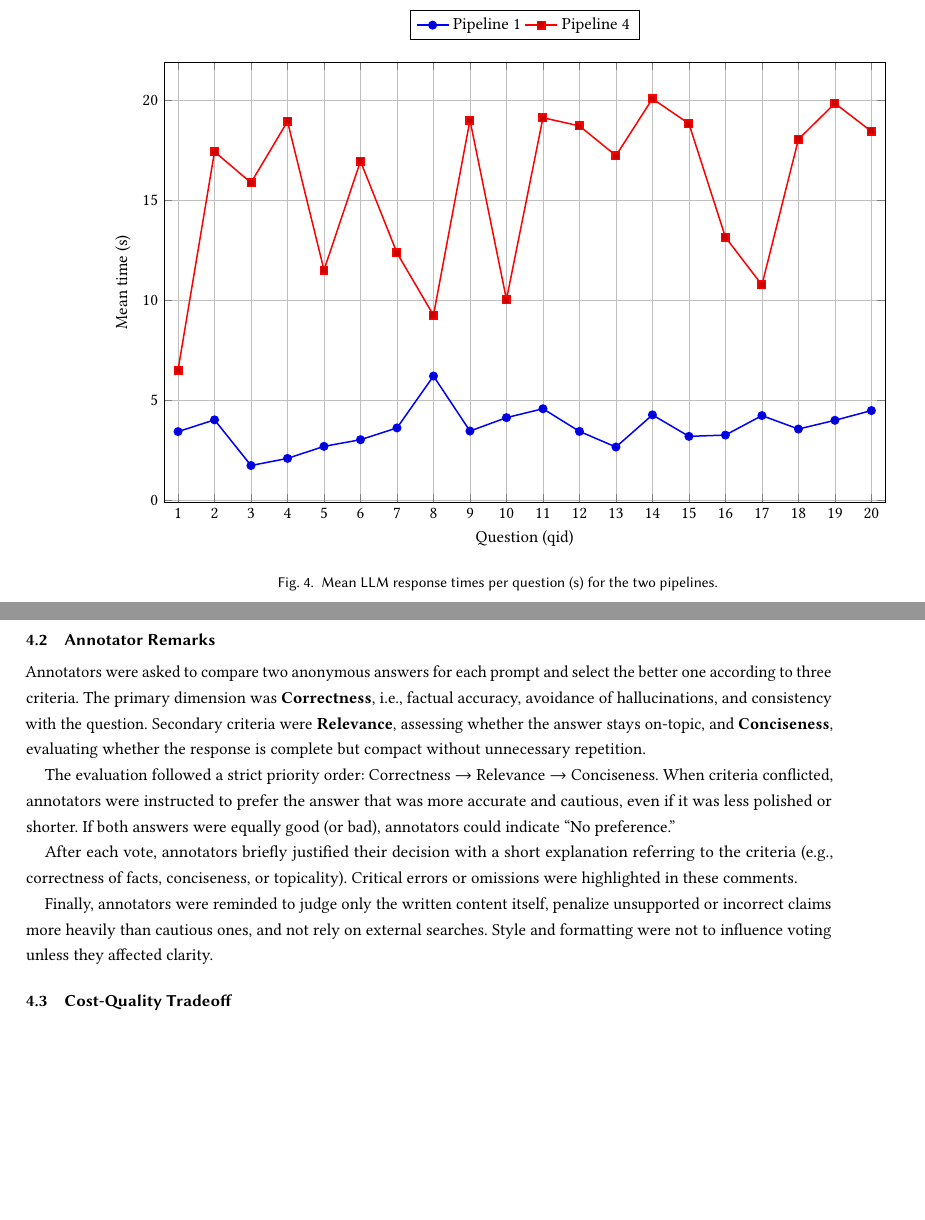
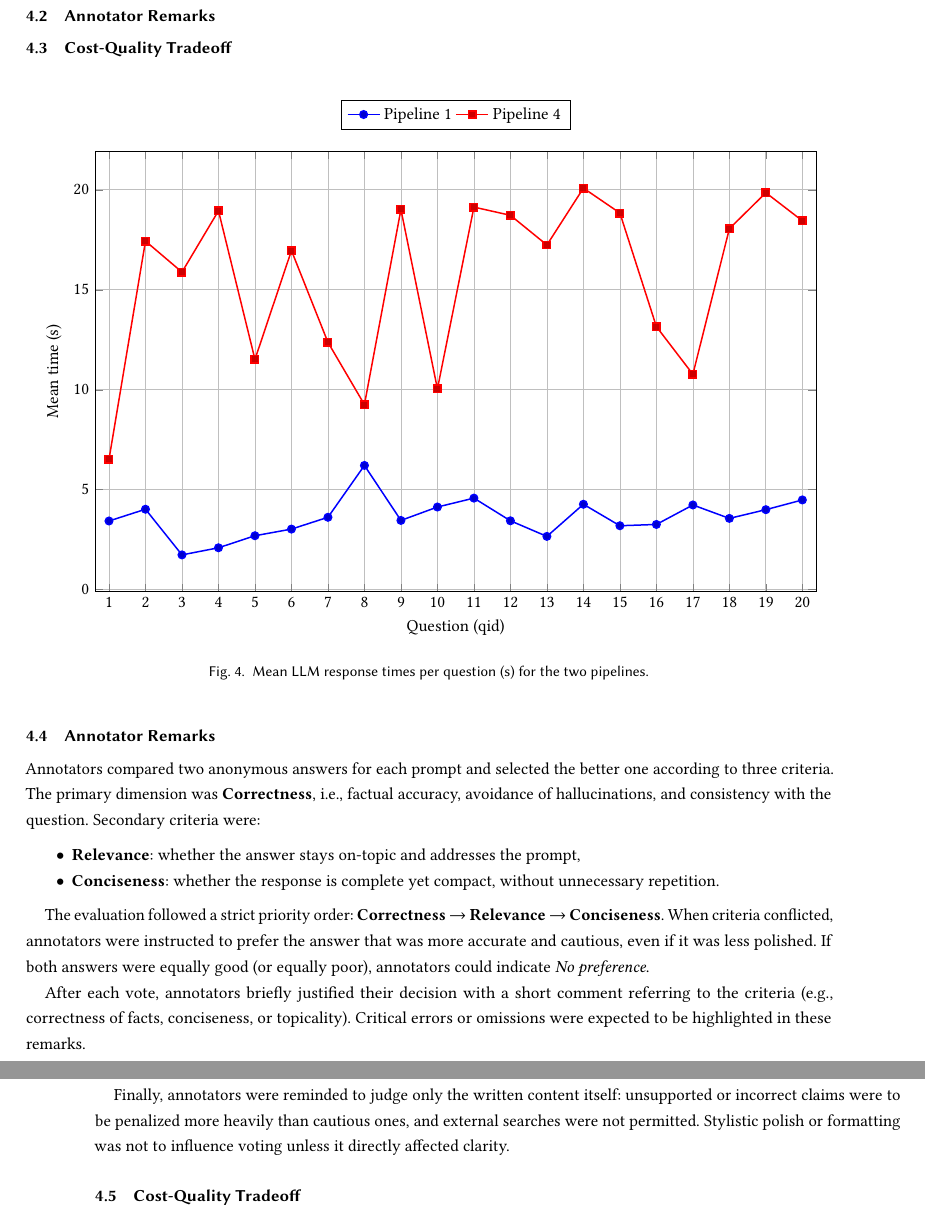
Before and after one commit to CuzImAram/slt_project, a LaTeX paper (paper/main.tex): two parts of pages 4 and 5 of 6 before the commit and two parts of pages 5 and 6 of 7 after it, joined at a grey line, cut at the place of the change, the shorter picture padded with empty space. Compiled offline with pdfLaTeX.

Commit message:
new compile

```diff
--- a/paper/main.tex
+++ b/paper/main.tex
@@ -294,9 +326,14 @@ Recent work has shown that crowdsourcing can be a viable approach for evaluating
 	\caption{Win rate comparison between Pipeline 1 and Pipeline 4.}
 	\end{figure}
 
-	\subsection{Cost Measurement}
+
+	\subsection{Annotator Remarks}
+	\label{subsec:annotator-remarks}
+
+	\subsection{Cost-Quality Tradeoff}
+	\label{subsec:cost-quality-tradeoff}
+
 	% Figure: line plot of mean time per question (1..20)
-	% Figure
 	\begin{figure}[H]
 	\centering
 	\begin{tikzpicture}
@@ -361,15 +394,37 @@ Recent work has shown that crowdsourcing can be a viable approach for evaluating
 
 	\subsection{Annotator Remarks}
-	Annotators were asked to compare two anonymous answers for each prompt and select the better one according to three criteria. The primary dimension was \textbf{Correctness}, i.e., factual
-accuracy, avoidance of hallucinations, and consistency with the question. Secondary criteria were \textbf{Relevance}, assessing whether the answer stays on-topic, and \textbf{Conciseness}, evaluating whether the response is complete but compact without unnecessary repetition.
+	\label{subsec:annotator-remarks}
 
-The evaluation followed a strict priority order: Correctness $\rightarrow$ Relevance $\rightarrow$ Conciseness. When criteria conflicted, annotators were instructed to prefer the answer that was more accurate and cautious, even if it was less polished or shorter. If both answers were equally good (or bad), annotators could indicate “No preference.”
+	Annotators compared two anonymous answers for each prompt and selected the
+	better one according to three criteria. The primary dimension was
+	\textbf{Correctness}, i.e., factual accuracy, avoidance of hallucinations, and
+	consistency with the question. Secondary criteria were:
 
-After each vote, annotators briefly justified their decision with a short explanation referring to the criteria (e.g., correctness of facts, conciseness, or topicality). Critical errors or omissions were highlighted in these comments.
+	\begin{itemize}
+	  \item \textbf{Relevance}: whether the answer stays on-topic and addresses the prompt,
+	  \item \textbf{Conciseness}: whether the response is complete yet compact, without unnecessary repetition.
+	\end{itemize}
 
-Finally, annotators were reminded to judge only the written content itself, penalize unsupported or incorrect claims more heavily than cautious ones, and not rely on external searches. Style and formatting were not to influence voting unless they affected clarity.
+	The evaluation followed a strict priority order:
+	\textbf{Correctness} $\rightarrow$ \textbf{Relevance} $\rightarrow$
+	\textbf{Conciseness}. When criteria conflicted, annotators were instructed to
+	prefer the answer that was more accurate and cautious, even if it was less
+	polished. If both answers were equally good (or equally poor), annotators could
+	indicate \emph{No preference}.
+
+	After each vote, annotators briefly justified their decision with a short
+	comment referring to the criteria (e.g., correctness of facts, conciseness, or
+	topicality). Critical errors or omissions were expected to be highlighted in
+	these remarks.
+
+	Finally, annotators were reminded to judge only the written content itself:
+	unsupported or incorrect claims were to be penalized more heavily than cautious
+	ones, and external searches were not permitted. Stylistic polish or formatting
+	was not to influence voting unless it directly affected clarity.
+
 
 	\subsection{Cost-Quality Tradeoff}
+	\label{subsec:cost-quality-tradeoff}
 	xxx
 
 \section {Conclusion}
```
Also changed, not shown: paper/main.pdf, paper/main.tex (46 more changed lines), 5 other files. Lines whose indentation alone changed are shown as unchanged.
